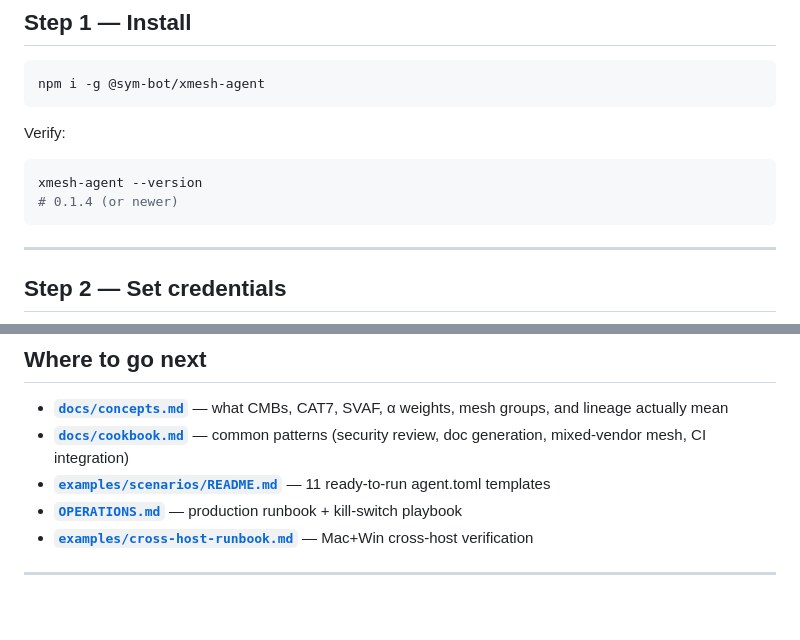
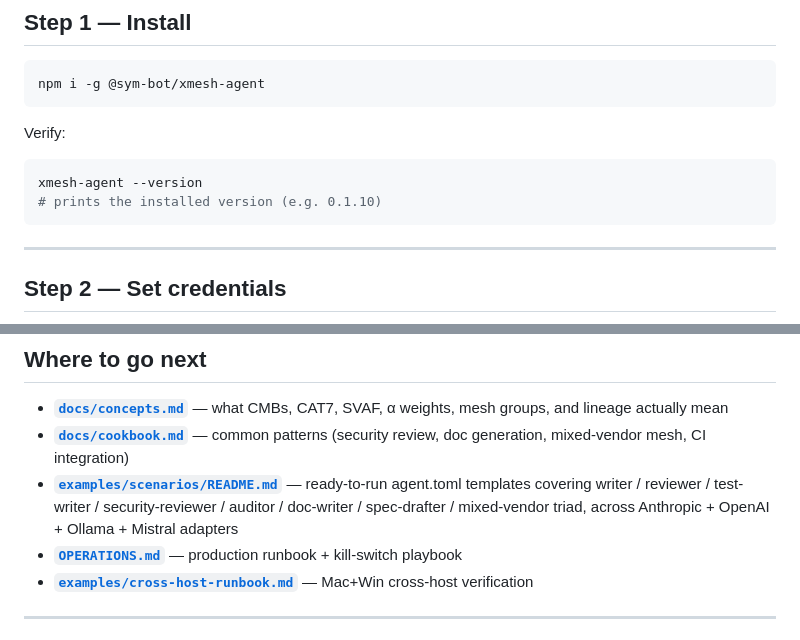
Before and after one commit to sym-bot/xmesh-agent, a Markdown page: docs/getting-started.md, 2 parts joined by grey strips. Drawn GitHub-style; blank space fills up the shorter version.

Commit message:
docs: getting-started — drop pinned version + scenario count (#28)
Two stale facts, both adoption-friction:

1. \`# 0.1.4 (or newer)\` was right when shipped; npm is now 0.1.10. New
   readers compare to a five-version-old pin and wonder if the doc is
   maintained. Replace with phrasing that doesn't lie when versions move.

2. "11 ready-to-run agent.toml templates" was right when written; the
   directory now has 14 (15 once the auditor scenario lands). Count-based
   claims are doomed; replace with a coverage description that ages well
   and signals the breadth (writer / reviewer / test-writer /
   security-reviewer / auditor / doc-writer / spec-drafter / mixed-vendor,
   across all four adapters).

Mentioning auditor in the coverage list is forward-looking — assumes the
auditor.toml PR lands. If it doesn't, the line still reads as a
description of what the directory is for, not a count claim.

No source change. No test change required (docs only).

Co-authored-by: Claude Opus 4.7 (1M context) <noreply@anthropic.com>

````diff
--- a/docs/getting-started.md
+++ b/docs/getting-started.md
@@ -22,7 +22,7 @@ Verify:
 
 ```bash
 xmesh-agent --version
-# 0.1.4 (or newer)
+# prints the installed version (e.g. 0.1.10)
 ```
 
 ---
@@ -180,7 +180,7 @@ That's the mesh.
 
 - **[`docs/concepts.md`](concepts.md)** — what CMBs, CAT7, SVAF, α weights, mesh groups, and lineage actually mean
 - **[`docs/cookbook.md`](cookbook.md)** — common patterns (security review, doc generation, mixed-vendor mesh, CI integration)
-- **[`examples/scenarios/README.md`](../examples/scenarios/README.md)** — 11 ready-to-run agent.toml templates
+- **[`examples/scenarios/README.md`](../examples/scenarios/README.md)** — ready-to-run agent.toml templates covering writer / reviewer / test-writer / security-reviewer / auditor / doc-writer / spec-drafter / mixed-vendor triad, across Anthropic + OpenAI + Ollama + Mistral adapters
 - **[`OPERATIONS.md`](../OPERATIONS.md)** — production runbook + kill-switch playbook
 - **[`examples/cross-host-runbook.md`](../examples/cross-host-runbook.md)** — Mac+Win cross-host verification
 
````
